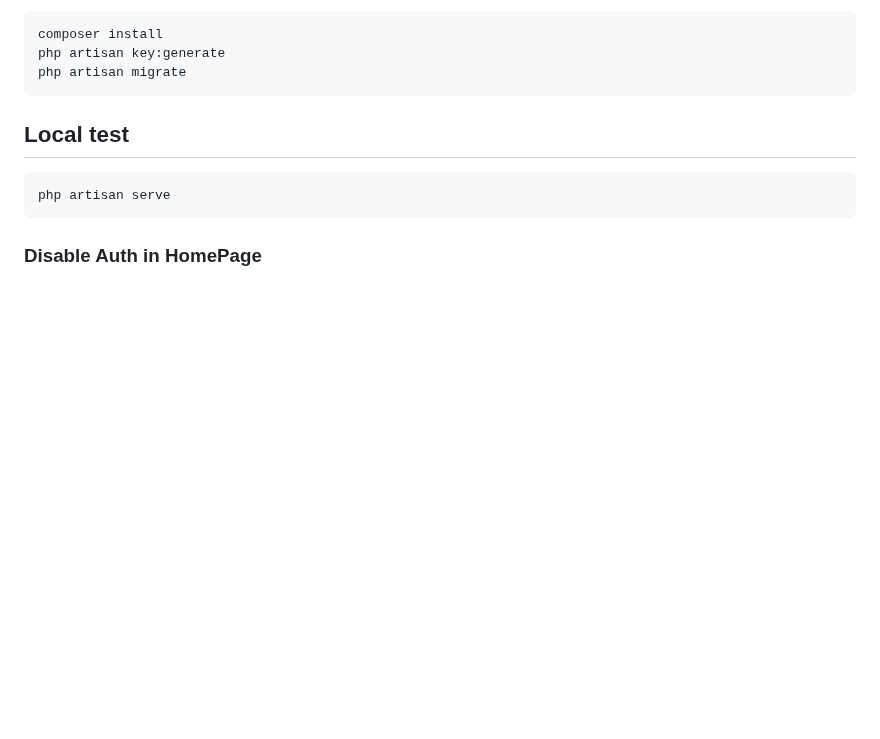
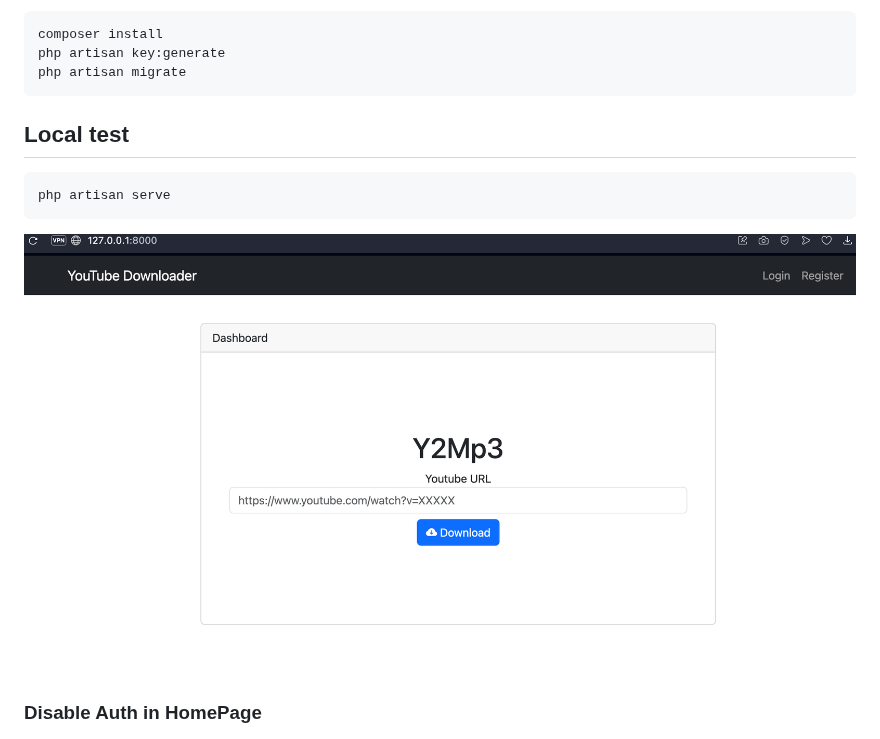
Before and after one commit to gnovaro/youtubedownloaderphp, a Markdown page: README.md, the part around the change. Drawn GitHub-style; pictures changed too: docs/home_preview.png (added); blank space fills up the shorter version.

````diff
--- a/README.md
+++ b/README.md
@@ -37,6 +37,7 @@ php artisan migrate
 ```bash
 php artisan serve
 ```
+![Login](./docs/home_preview.png)
 
 ### Disable Auth in HomePage
 ![Login](./docs/login.png)
````
Also changed, not shown: 5 other files.
